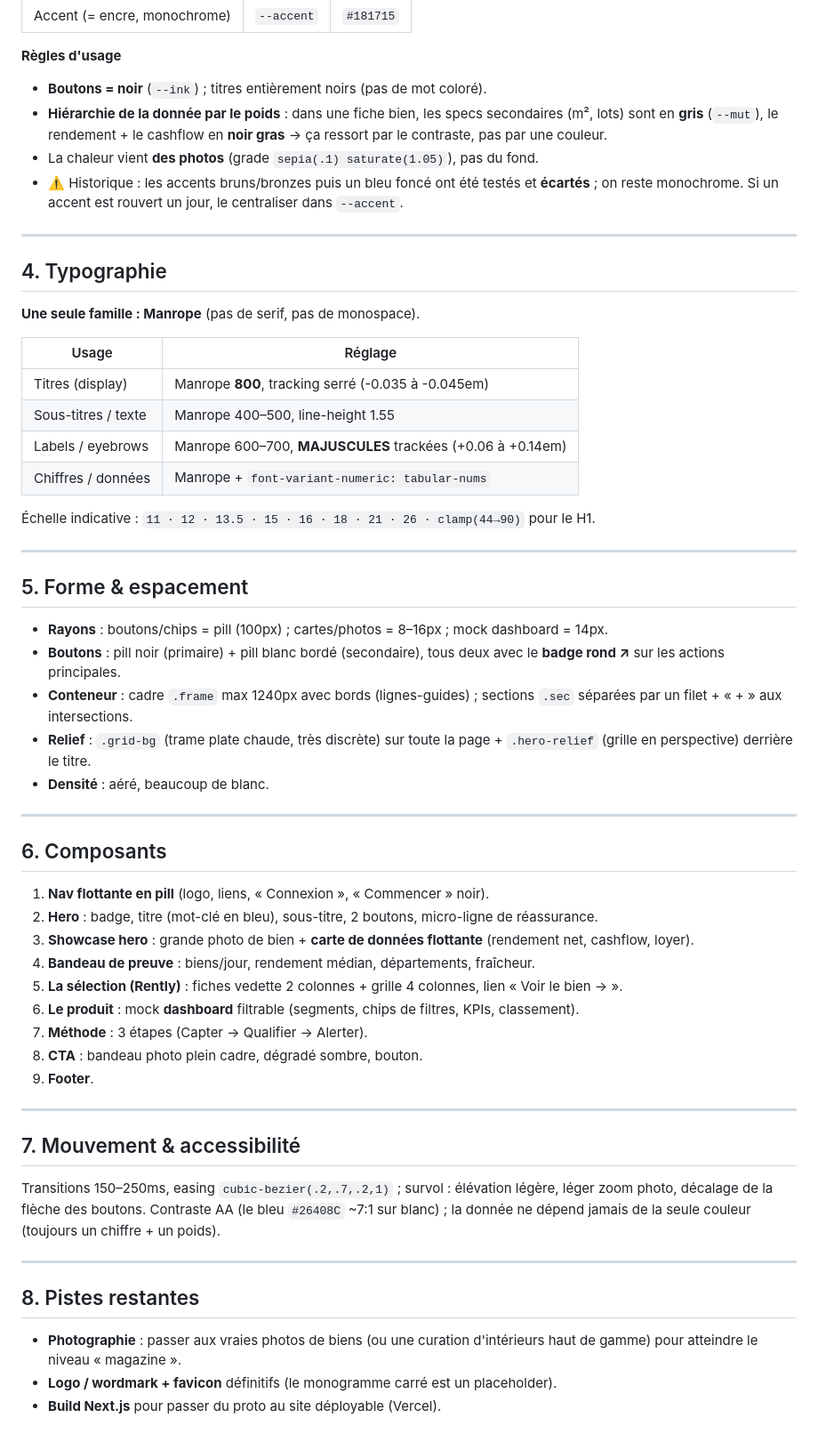
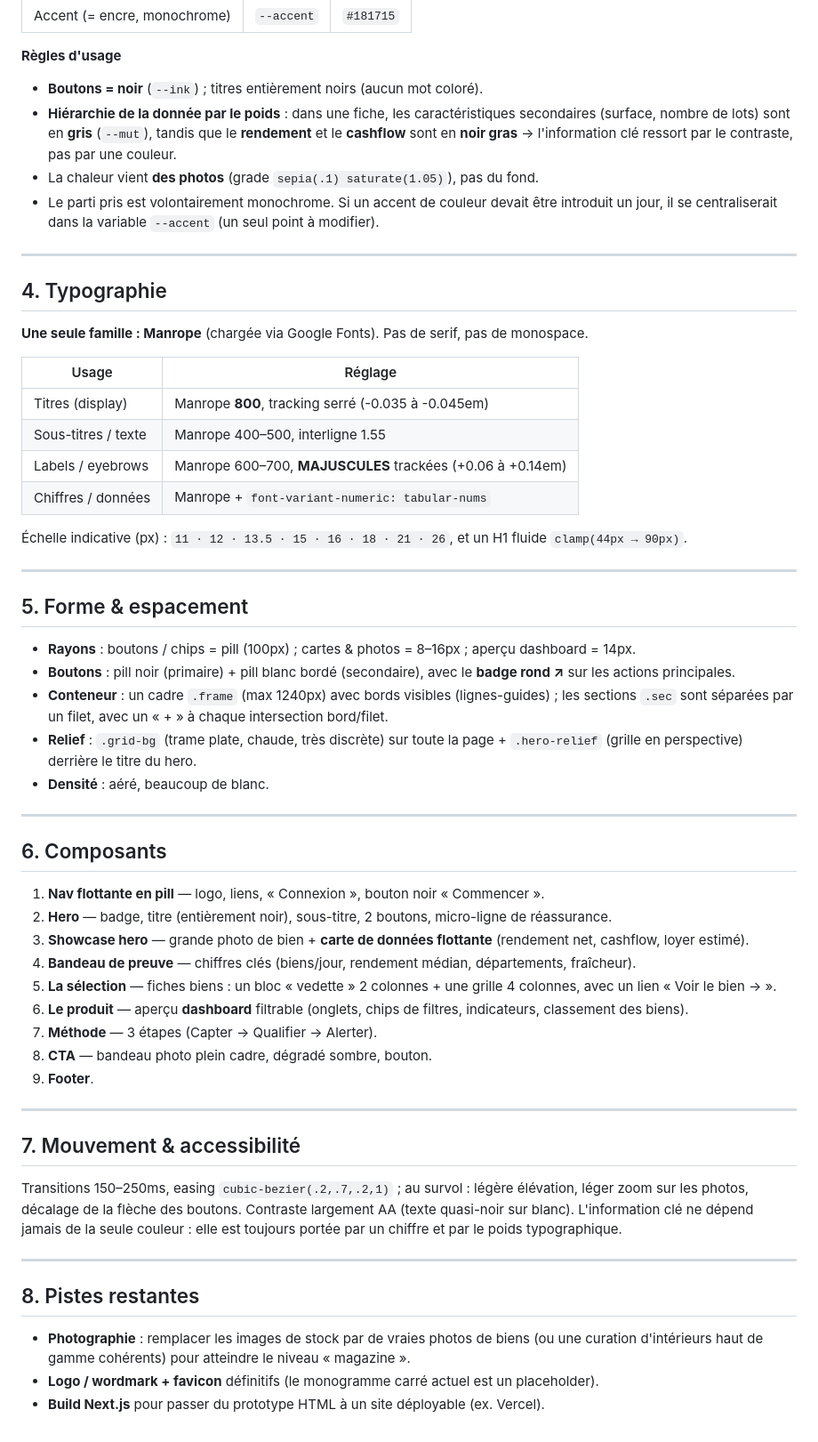
Before and after one commit to georgescold/bestdwell, a Markdown page: design.md, the part around one of its changes. Shown at 89% size. GitHub-like rendering.

Commit message:
design.md : rendre le document autonome
Retrait des noms de sites de référence (le repreneur du projet n'a pas
besoin de les connaître) ; chaque choix décrit par ses caractéristiques.
Correction des mentions bleu résiduelles (le design est monochrome).

Co-Authored-By: Claude Opus 4.8 <noreply@anthropic.com>

```diff
--- a/design.md
+++ b/design.md
@@ -57,69 +62,75 @@ contraste**.
 | Accent (= encre, monochrome) | `--accent` | `#181715` |
 
 **Règles d'usage**
-- **Boutons = noir** (`--ink`) ; titres entièrement noirs (pas de mot coloré).
-- **Hiérarchie de la donnée par le poids** : dans une fiche bien, les specs secondaires (m², lots)
-  sont en **gris** (`--mut`), le rendement + le cashflow en **noir gras** → ça ressort par le
-  contraste, pas par une couleur.
+- **Boutons = noir** (`--ink`) ; titres entièrement noirs (aucun mot coloré).
+- **Hiérarchie de la donnée par le poids** : dans une fiche, les caractéristiques secondaires
+  (surface, nombre de lots) sont en **gris** (`--mut`), tandis que le **rendement** et le
+  **cashflow** sont en **noir gras** → l'information clé ressort par le contraste, pas par une
+  couleur.
 - La chaleur vient **des photos** (grade `sepia(.1) saturate(1.05)`), pas du fond.
-- ⚠️ Historique : les accents bruns/bronzes puis un bleu foncé ont été testés et **écartés** ; on
-  reste monochrome. Si un accent est rouvert un jour, le centraliser dans `--accent`.
+- Le parti pris est volontairement monochrome. Si un accent de couleur devait être introduit un
+  jour, il se centraliserait dans la variable `--accent` (un seul point à modifier).
 
 ---
 
 ## 4. Typographie
 
-**Une seule famille : Manrope** (pas de serif, pas de monospace).
+**Une seule famille : Manrope** (chargée via Google Fonts). Pas de serif, pas de monospace.
 
 | Usage | Réglage |
 |---|---|
 | Titres (display) | Manrope **800**, tracking serré (-0.035 à -0.045em) |
-| Sous-titres / texte | Manrope 400–500, line-height 1.55 |
+| Sous-titres / texte | Manrope 400–500, interligne 1.55 |
 | Labels / eyebrows | Manrope 600–700, **MAJUSCULES** trackées (+0.06 à +0.14em) |
 | Chiffres / données | Manrope + `font-variant-numeric: tabular-nums` |
 
-Échelle indicative : `11 · 12 · 13.5 · 15 · 16 · 18 · 21 · 26 · clamp(44→90)` pour le H1.
+Échelle indicative (px) : `11 · 12 · 13.5 · 15 · 16 · 18 · 21 · 26`, et un H1 fluide
+`clamp(44px → 90px)`.
 
 ---
 
 ## 5. Forme & espacement
 
-- **Rayons** : boutons/chips = pill (100px) ; cartes/photos = 8–16px ; mock dashboard = 14px.
-- **Boutons** : pill noir (primaire) + pill blanc bordé (secondaire), tous deux avec le **badge
-  rond ↗** sur les actions principales.
-- **Conteneur** : cadre `.frame` max 1240px avec bords (lignes-guides) ; sections `.sec` séparées
-  par un filet + « + » aux intersections.
-- **Relief** : `.grid-bg` (trame plate chaude, très discrète) sur toute la page + `.hero-relief`
-  (grille en perspective) derrière le titre.
+- **Rayons** : boutons / chips = pill (100px) ; cartes & photos = 8–16px ; aperçu dashboard = 14px.
+- **Boutons** : pill noir (primaire) + pill blanc bordé (secondaire), avec le **badge rond ↗** sur
+  les actions principales.
+- **Conteneur** : un cadre `.frame` (max 1240px) avec bords visibles (lignes-guides) ; les sections
+  `.sec` sont séparées par un filet, avec un « + » à chaque intersection bord/filet.
+- **Relief** : `.grid-bg` (trame plate, chaude, très discrète) sur toute la page + `.hero-relief`
+  (grille en perspective) derrière le titre du hero.
 - **Densité** : aéré, beaucoup de blanc.
 
 ---
 
 ## 6. Composants
 
-1. **Nav flottante en pill** (logo, liens, « Connexion », « Commencer » noir).
-2. **Hero** : badge, titre (mot-clé en bleu), sous-titre, 2 boutons, micro-ligne de réassurance.
-3. **Showcase hero** : grande photo de bien + **carte de données flottante** (rendement net, cashflow, loyer).
-4. **Bandeau de preuve** : biens/jour, rendement médian, départements, fraîcheur.
-5. **La sélection (Rently)** : fiches vedette 2 colonnes + grille 4 colonnes, lien « Voir le bien → ».
-6. **Le produit** : mock **dashboard** filtrable (segments, chips de filtres, KPIs, classement).
-7. **Méthode** : 3 étapes (Capter → Qualifier → Alerter).
-8. **CTA** : bandeau photo plein cadre, dégradé sombre, bouton.
+1. **Nav flottante en pill** — logo, liens, « Connexion », bouton noir « Commencer ».
+2. **Hero** — badge, titre (entièrement noir), sous-titre, 2 boutons, micro-ligne de réassurance.
+3. **Showcase hero** — grande photo de bien + **carte de données flottante** (rendement net,
+   cashflow, loyer estimé).
+4. **Bandeau de preuve** — chiffres clés (biens/jour, rendement médian, départements, fraîcheur).
+5. **La sélection** — fiches biens : un bloc « vedette » 2 colonnes + une grille 4 colonnes, avec
+   un lien « Voir le bien → ».
+6. **Le produit** — aperçu **dashboard** filtrable (onglets, chips de filtres, indicateurs,
+   classement des biens).
+7. **Méthode** — 3 étapes (Capter → Qualifier → Alerter).
+8. **CTA** — bandeau photo plein cadre, dégradé sombre, bouton.
 9. **Footer**.
 
 ---
 
 ## 7. Mouvement & accessibilité
 
-Transitions 150–250ms, easing `cubic-bezier(.2,.7,.2,1)` ; survol : élévation légère, léger zoom
-photo, décalage de la flèche des boutons. Contraste AA (le bleu `#26408C` ~7:1 sur blanc) ; la
-donnée ne dépend jamais de la seule couleur (toujours un chiffre + un poids).
+Transitions 150–250ms, easing `cubic-bezier(.2,.7,.2,1)` ; au survol : légère élévation, léger
+zoom sur les photos, décalage de la flèche des boutons. Contraste largement AA (texte quasi-noir
+sur blanc). L'information clé ne dépend jamais de la seule couleur : elle est toujours portée par
+un chiffre et par le poids typographique.
 
 ---
 
 ## 8. Pistes restantes
 
-- **Photographie** : passer aux vraies photos de biens (ou une curation d'intérieurs haut de gamme)
-  pour atteindre le niveau « magazine ».
-- **Logo / wordmark + favicon** définitifs (le monogramme carré est un placeholder).
-- **Build Next.js** pour passer du proto au site déployable (Vercel).
+- **Photographie** : remplacer les images de stock par de vraies photos de biens (ou une curation
+  d'intérieurs haut de gamme cohérents) pour atteindre le niveau « magazine ».
+- **Logo / wordmark + favicon** définitifs (le monogramme carré actuel est un placeholder).
+- **Build Next.js** pour passer du prototype HTML à un site déployable (ex. Vercel).
```
Also changed, not shown: other parts of design.md (+26 -21 lines).
